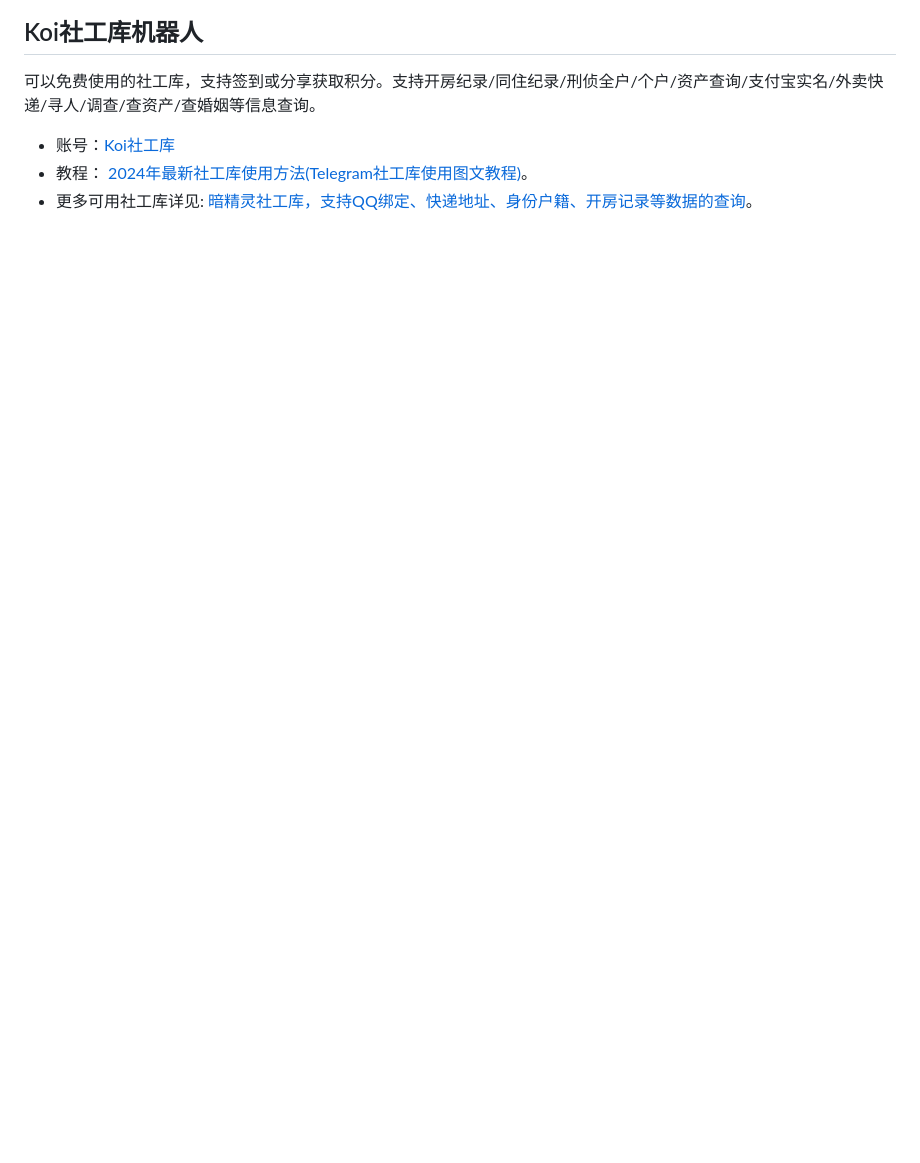
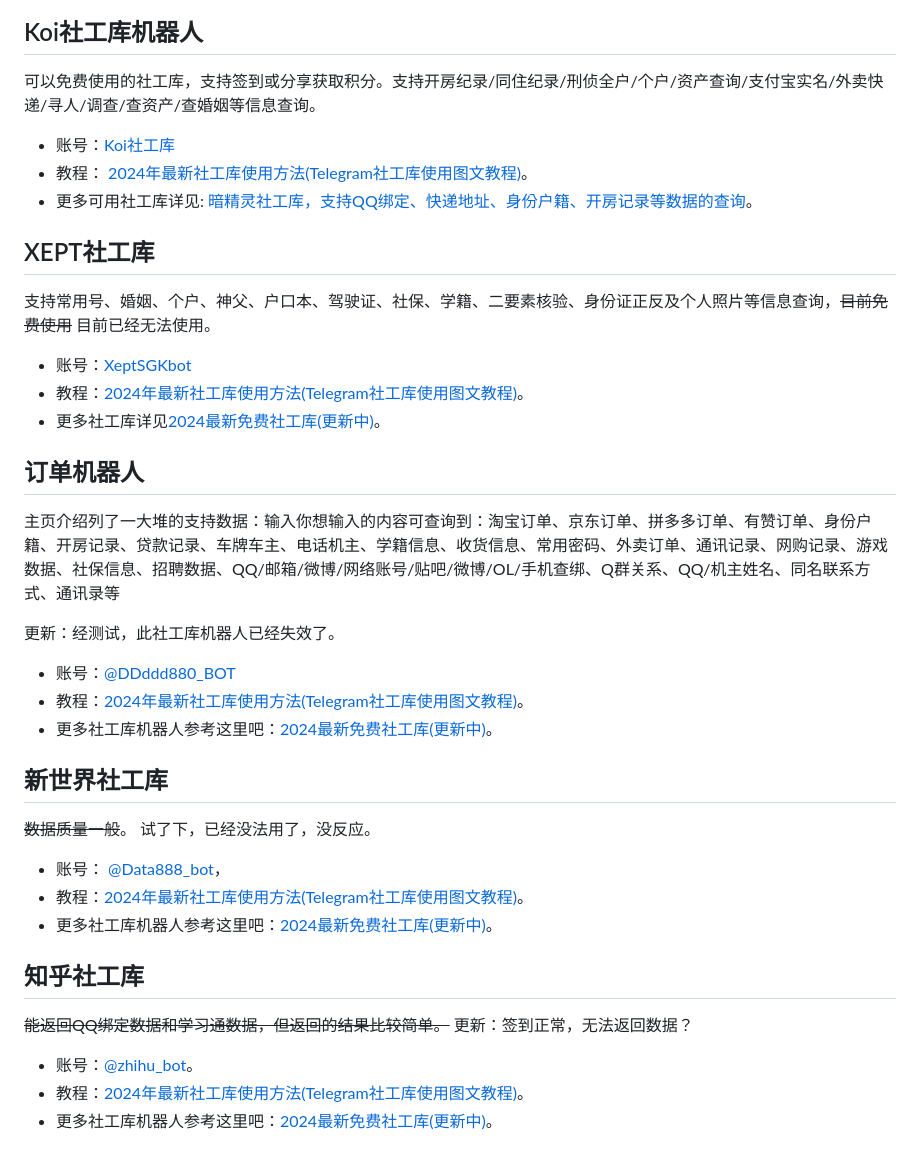
Before and after one commit to xgit01/sgkrank, a Markdown page: 失效社工库.md, the part around one of its changes. Rendered like a GitHub page; blank space fills up the shorter version.

```diff
--- a/失效社工库.md
+++ b/失效社工库.md
@@ -14,3 +15,41 @@
 * 账号：<a href="https://www.shegongku.top/282.html" target="_blank">Koi社工库</a>
 * 教程： <a href="https://www.shegongku.top/179.html" target="_blank" >2024年最新社工库使用方法(Telegram社工库使用图文教程)</a>。
 * 更多可用社工库详见: <a href="https://www.shegongku.top/21.html" target="_blank" >暗精灵社工库，支持QQ绑定、快递地址、身份户籍、开房记录等数据的查询</a>。
+
+
+
+## XEPT社工库
+
+支持常用号、婚姻、个户、神父、户口本、驾驶证、社保、学籍、二要素核验、身份证正反及个人照片等信息查询，~~目前免费使用~~ 目前已经无法使用。
+
+* 账号：<a href="https://www.shegongku.top/79.html" target="_blank">XeptSGKbot</a>
+* 教程：<a href="https://www.shegongku.top/179.html" target="_blank" >2024年最新社工库使用方法(Telegram社工库使用图文教程)</a>。
+* 更多社工库详见<a href="https://www.shegongku.top/21.html" target="_blank" >2024最新免费社工库(更新中)</a>。
+
+## 订单机器人
+
+主页介绍列了一大堆的支持数据：输入你想输入的内容可查询到：淘宝订单、京东订单、拼多多订单、有赞订单、身份户籍、开房记录、贷款记录、车牌车主、电话机主、学籍信息、收货信息、常用密码、外卖订单、通讯记录、网购记录、游戏数据、社保信息、招聘数据、QQ/邮箱/微博/网络账号/贴吧/微博/OL/手机查绑、Q群关系、QQ/机主姓名、同名联系方式、通讯录等
+
+更新：经测试，此社工库机器人已经失效了。
+
+* 账号：<a href="https://www.shegongku.top/1.html" target="_blank">@DDddd880_BOT</a>
+* 教程：<a href="https://www.shegongku.top/179.html" target="_blank" >2024年最新社工库使用方法(Telegram社工库使用图文教程)</a>。
+* 更多社工库机器人参考这里吧：<a href="https://www.shegongku.top/21.html" target="_blank" >2024最新免费社工库(更新中)</a>。
+
+## 新世界社工库
+
+~~数据质量一般~~。 试了下，已经没法用了，没反应。
+
+* 账号： <a href="https://www.shegongku.top/1.html" target="_blank">@Data888_bot</a>，
+* 教程：<a href="https://www.shegongku.top/179.html" target="_blank" >2024年最新社工库使用方法(Telegram社工库使用图文教程)</a>。
+* 更多社工库机器人参考这里吧：<a href="https://www.shegongku.top/21.html" target="_blank" >2024最新免费社工库(更新中)</a>。
+
+
+
+## 知乎社工库
+
+~~能返回QQ绑定数据和学习通数据，但返回的结果比较简单。~~  更新：签到正常，无法返回数据？
+
+* 账号：<a href="https://www.shegongku.top/27.html" target="_blank">@zhihu_bot</a>。
+* 教程：<a href="https://www.shegongku.top/179.html" target="_blank" >2024年最新社工库使用方法(Telegram社工库使用图文教程)</a>。
+* 更多社工库机器人参考这里吧：<a href="https://www.shegongku.top/21.html" target="_blank" >2024最新免费社工库(更新中)</a>。
```
Also changed, not shown: other parts of 失效社工库.md (+1 -0 lines), README.md (+26 -38 lines), pic/1015d9c5b28424ee58713.png (added).
